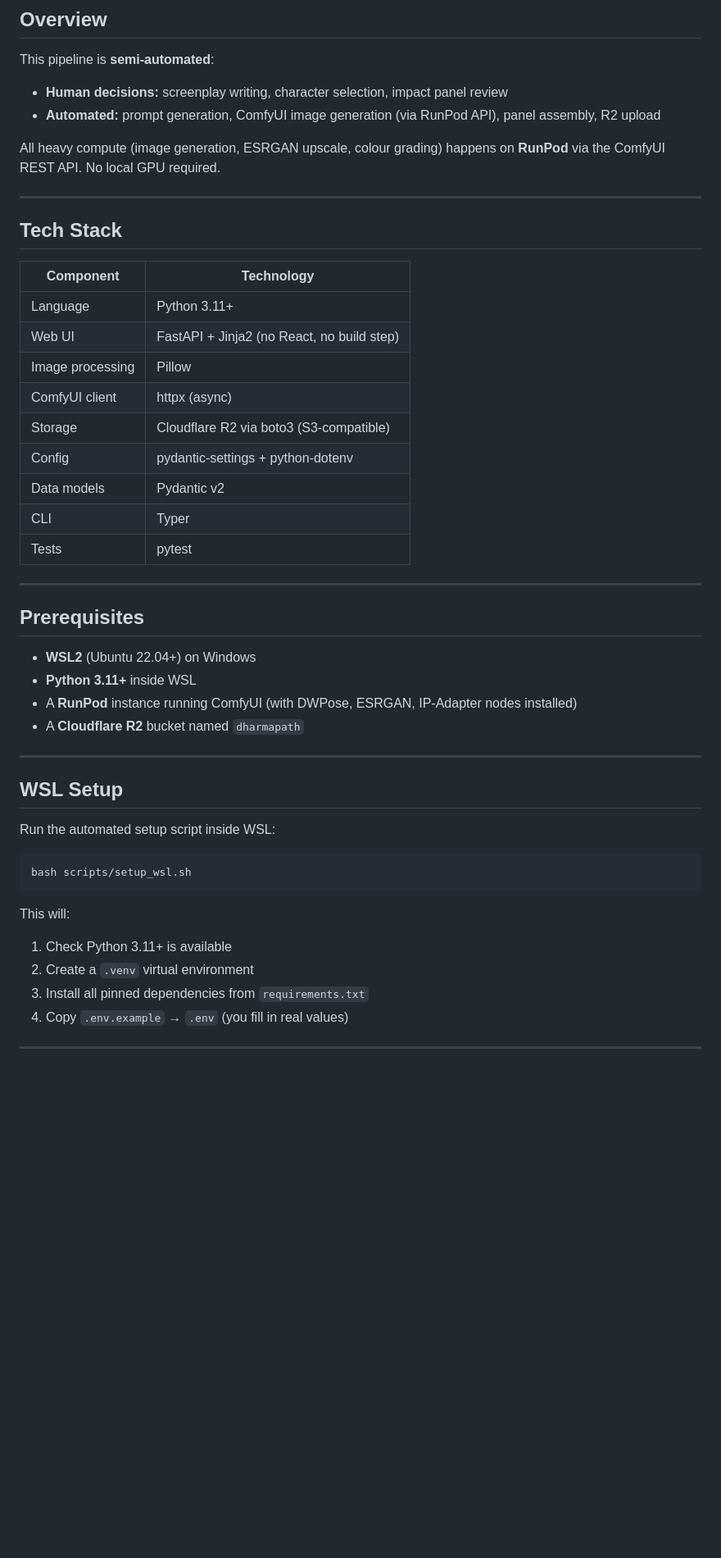
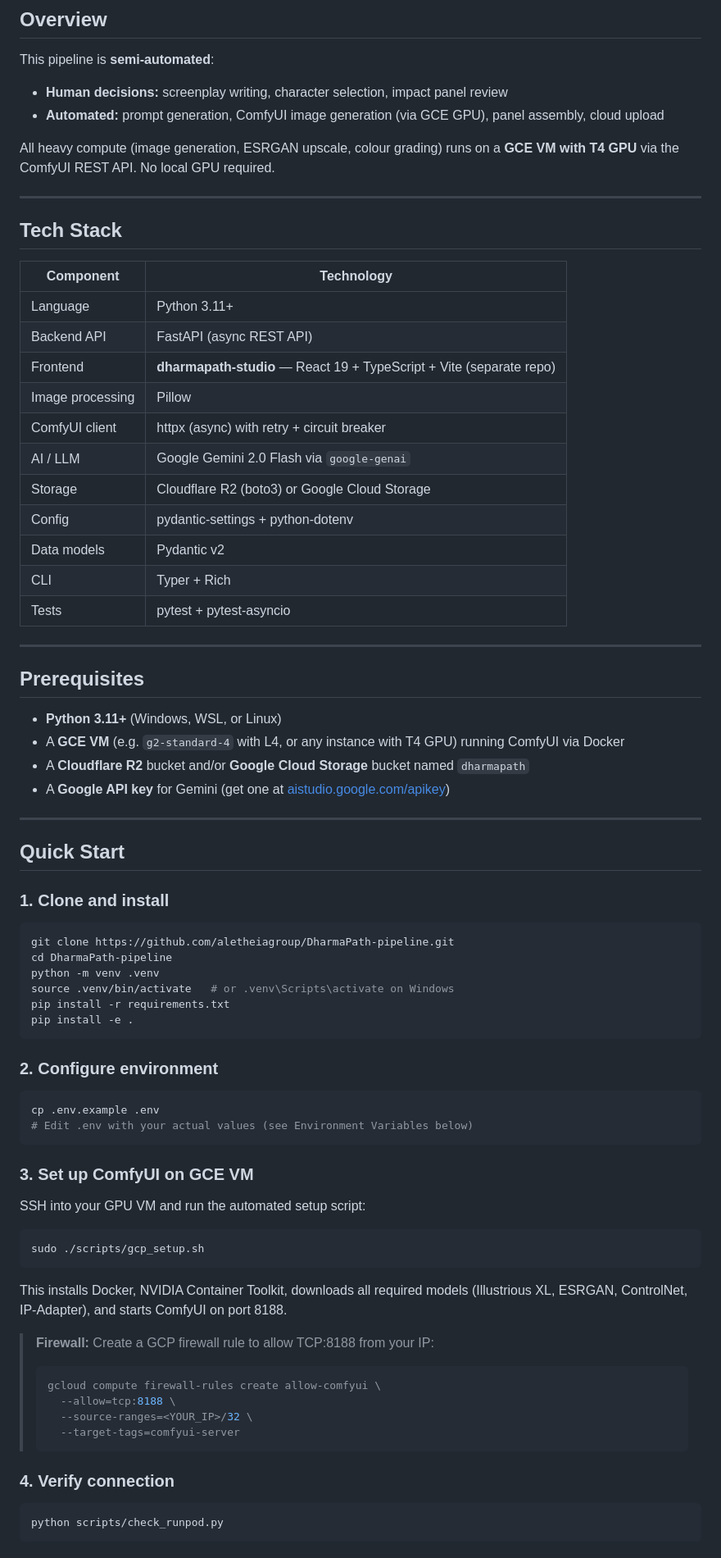
Before and after one commit to aletheiagroup/DharmaPath-pipeline, a Markdown page: README.md, the part around one of its changes. Shown at 82% size. Rendered like a GitHub page; blank space fills up the shorter version.

````diff
--- a/README.md
+++ b/README.md
@@ -8,47 +8,80 @@
 
 This pipeline is **semi-automated**:
 - **Human decisions:** screenplay writing, character selection, impact panel review
-- **Automated:** prompt generation, ComfyUI image generation (via RunPod API), panel assembly, R2 upload
+- **Automated:** prompt generation, ComfyUI image generation (via GCE GPU), panel assembly, cloud upload
 
-All heavy compute (image generation, ESRGAN upscale, colour grading) happens on **RunPod** via the ComfyUI REST API. No local GPU required.
+All heavy compute (image generation, ESRGAN upscale, colour grading) runs on a **GCE VM with T4 GPU** via the ComfyUI REST API. No local GPU required.
 
 ---
 
 ## Tech Stack
 
 | Component | Technology |
-|-----------|-----------|
+|-----------|------------|
 | Language | Python 3.11+ |
-| Web UI | FastAPI + Jinja2 (no React, no build step) |
+| Backend API | FastAPI (async REST API) |
+| Frontend | **dharmapath-studio** — React 19 + TypeScript + Vite (separate repo) |
 | Image processing | Pillow |
-| ComfyUI client | httpx (async) |
-| Storage | Cloudflare R2 via boto3 (S3-compatible) |
+| ComfyUI client | httpx (async) with retry + circuit breaker |
+| AI / LLM | Google Gemini 2.0 Flash via `google-genai` |
+| Storage | Cloudflare R2 (boto3) or Google Cloud Storage |
 | Config | pydantic-settings + python-dotenv |
 | Data models | Pydantic v2 |
-| CLI | Typer |
-| Tests | pytest |
+| CLI | Typer + Rich |
+| Tests | pytest + pytest-asyncio |
 
 ---
 
 ## Prerequisites
 
-- **WSL2** (Ubuntu 22.04+) on Windows
-- **Python 3.11+** inside WSL
-- A **RunPod** instance running ComfyUI (with DWPose, ESRGAN, IP-Adapter nodes installed)
-- A **Cloudflare R2** bucket named `dharmapath`
+- **Python 3.11+** (Windows, WSL, or Linux)
+- A **GCE VM** (e.g. `g2-standard-4` with L4, or any instance with T4 GPU) running ComfyUI via Docker
+- A **Cloudflare R2** bucket and/or **Google Cloud Storage** bucket named `dharmapath`
+- A **Google API key** for Gemini (get one at [aistudio.google.com/apikey](https://aistudio.google.com/apikey))
 
 ---
 
-## WSL Setup
+## Quick Start
 
-Run the automated setup script inside WSL:
+### 1. Clone and install
 
 ```bash
-bash scripts/setup_wsl.sh
+git clone https://github.com/aletheiagroup/DharmaPath-pipeline.git
+cd DharmaPath-pipeline
+python -m venv .venv
+source .venv/bin/activate   # or .venv\Scripts\activate on Windows
+pip install -r requirements.txt
+pip install -e .
 ```
 
-This will:
-1. Check Python 3.11+ is available
-2. Create a `.venv` virtual environment
-3. Install all pinned dependencies from `requirements.txt`
-4. Copy `.env.example` → `.env` (you fill in real values)
+### 2. Configure environment
+
+```bash
+cp .env.example .env
+# Edit .env with your actual values (see Environment Variables below)
+```
+
+### 3. Set up ComfyUI on GCE VM
+
+SSH into your GPU VM and run the automated setup script:
+
+```bash
+sudo ./scripts/gcp_setup.sh
+```
+
+This installs Docker, NVIDIA Container Toolkit, downloads all required models (Illustrious XL, ESRGAN, ControlNet, IP-Adapter), and starts ComfyUI on port 8188.
+
+> **Firewall:** Create a GCP firewall rule to allow TCP:8188 from your IP:
+> ```bash
+> gcloud compute firewall-rules create allow-comfyui \
+>   --allow=tcp:8188 \
+>   --source-ranges=<YOUR_IP>/32 \
+>   --target-tags=comfyui-server
+> ```
+
+### 4. Verify connection
+
+```bash
+python scripts/check_runpod.py
+```
+
````
Also changed, not shown: other parts of README.md (+76 -46 lines).
